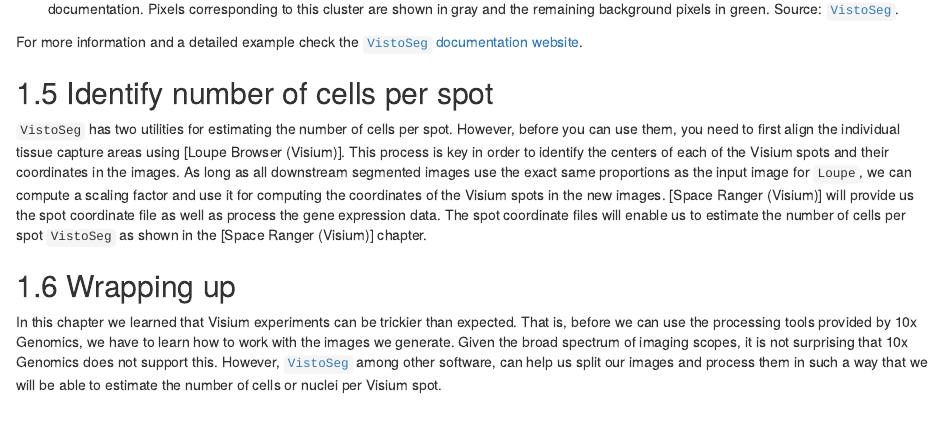
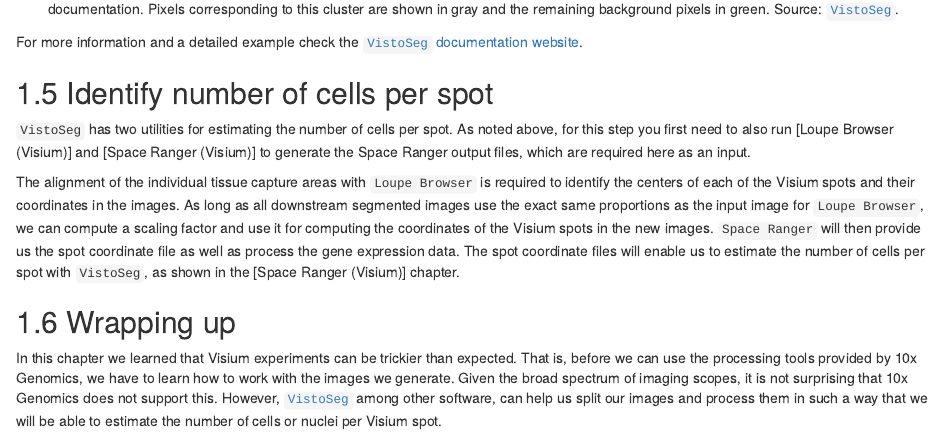
Before and after one commit to lmweber/Visium-data-preprocessing, an R Markdown document (image_segmentation.Rmd): the page in a window 1100 px wide, from 1940 px down. Rendered offline with R 4.5, knitr and Pandoc, with nearby package versions; drawn as R Markdown's standard HTML page in place of the format the file asks for.

Commit message:
clarify Space Ranger inputs required for VistoSeg - feedback from Heena Divecha

```diff
--- a/image_segmentation.Rmd
+++ b/image_segmentation.Rmd
@@ -75,7 +75,10 @@ For more information and a detailed example check the [`VistoSeg` documentation
 
 ## Identify number of cells per spot
 
-`VistoSeg` has two utilities for estimating the number of cells per spot. However, before you can use them, you need to first align the individual tissue capture areas using [Loupe Browser (Visium)]. This process is key in order to identify the centers of each of the Visium spots and their coordinates in the images. As long as all downstream segmented images use the exact same proportions as the input image for `Loupe`, we can compute a scaling factor and use it for computing the coordinates of the Visium spots in the new images. [Space Ranger (Visium)] will provide us the spot coordinate file as well as process the gene expression data. The spot coordinate files will enable us to estimate the number of cells per spot `VistoSeg` as shown in the [Space Ranger (Visium)] chapter.
+`VistoSeg` has two utilities for estimating the number of cells per spot. As noted above, for this step you first need to also run [Loupe Browser (Visium)] and [Space Ranger (Visium)] to generate the Space Ranger output files, which are required here as an input.
+
+The alignment of the individual tissue capture areas with `Loupe Browser` is required to identify the centers of each of the Visium spots and their coordinates in the images. As long as all downstream segmented images use the exact same proportions as the input image for `Loupe Browser`, we can compute a scaling factor and use it for computing the coordinates of the Visium spots in the new images. `Space Ranger` will then provide us the spot coordinate file as well as process the gene expression data. The spot coordinate files will enable us to estimate the number of cells per spot with `VistoSeg`, as shown in the [Space Ranger (Visium)] chapter.
+
 
 ## Wrapping up
 
```
